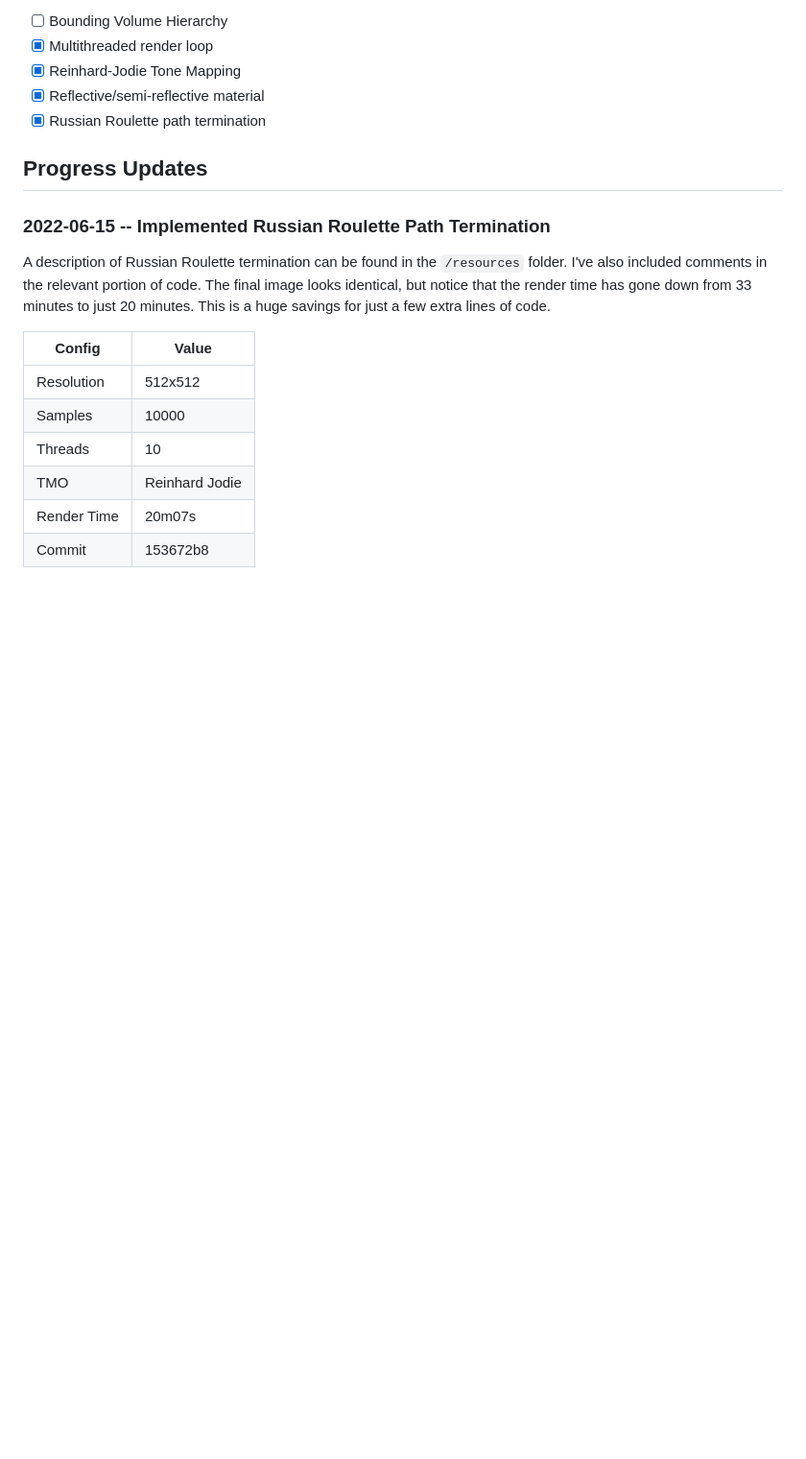
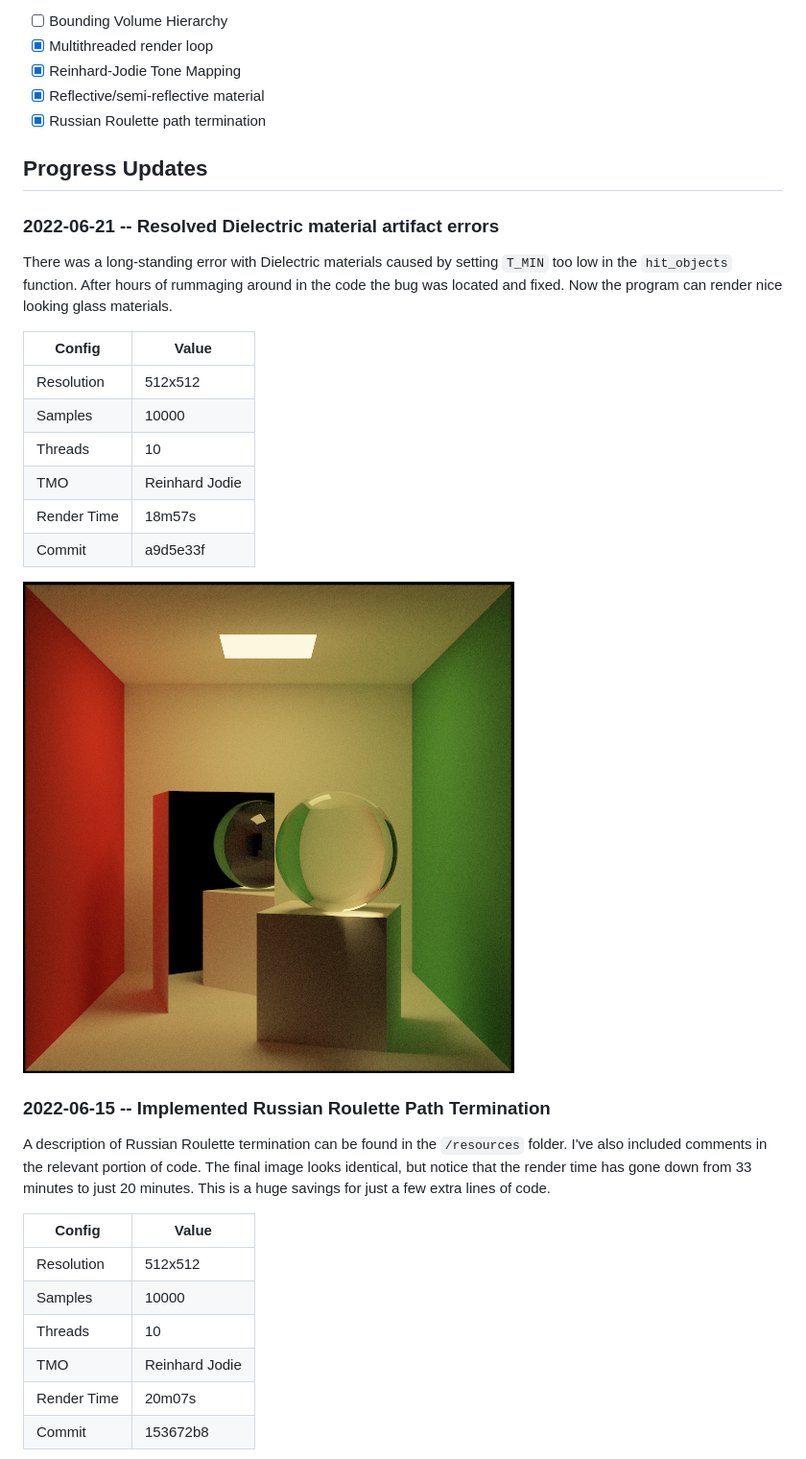
Before and after one commit to jayden-chan/ronald, a Markdown page: README.md, the part around the change. Shown: that part at 96% size. Drawn GitHub-style; pictures changed too: img/cornell_glass_sphere.png (added); blank space fills up the shorter version.

Commit message:
JC: Update README progress

```diff
--- a/README.md
+++ b/README.md
@@ -36,6 +36,23 @@ Extended Feature Set (Scope B only)
 * [x] Russian Roulette path termination
 
 ## Progress Updates
+
+### 2022-06-21 -- Resolved Dielectric material artifact errors
+
+There was a long-standing error with Dielectric materials caused by setting `T_MIN` too
+low in the `hit_objects` function. After hours of rummaging around in the code the bug
+was located and fixed. Now the program can render nice looking glass materials.
+
+| Config      | Value          |
+| ---         | ---            |
+| Resolution  | 512x512        |
+| Samples     | 10000          |
+| Threads     | 10             |
+| TMO         | Reinhard Jodie |
+| Render Time | 18m57s         |
+| Commit      | a9d5e33f       |
+
+![Cornell Box](./img/cornell_glass_sphere.png "Cornell Box")
 
 ### 2022-06-15 -- Implemented Russian Roulette Path Termination
 
```
